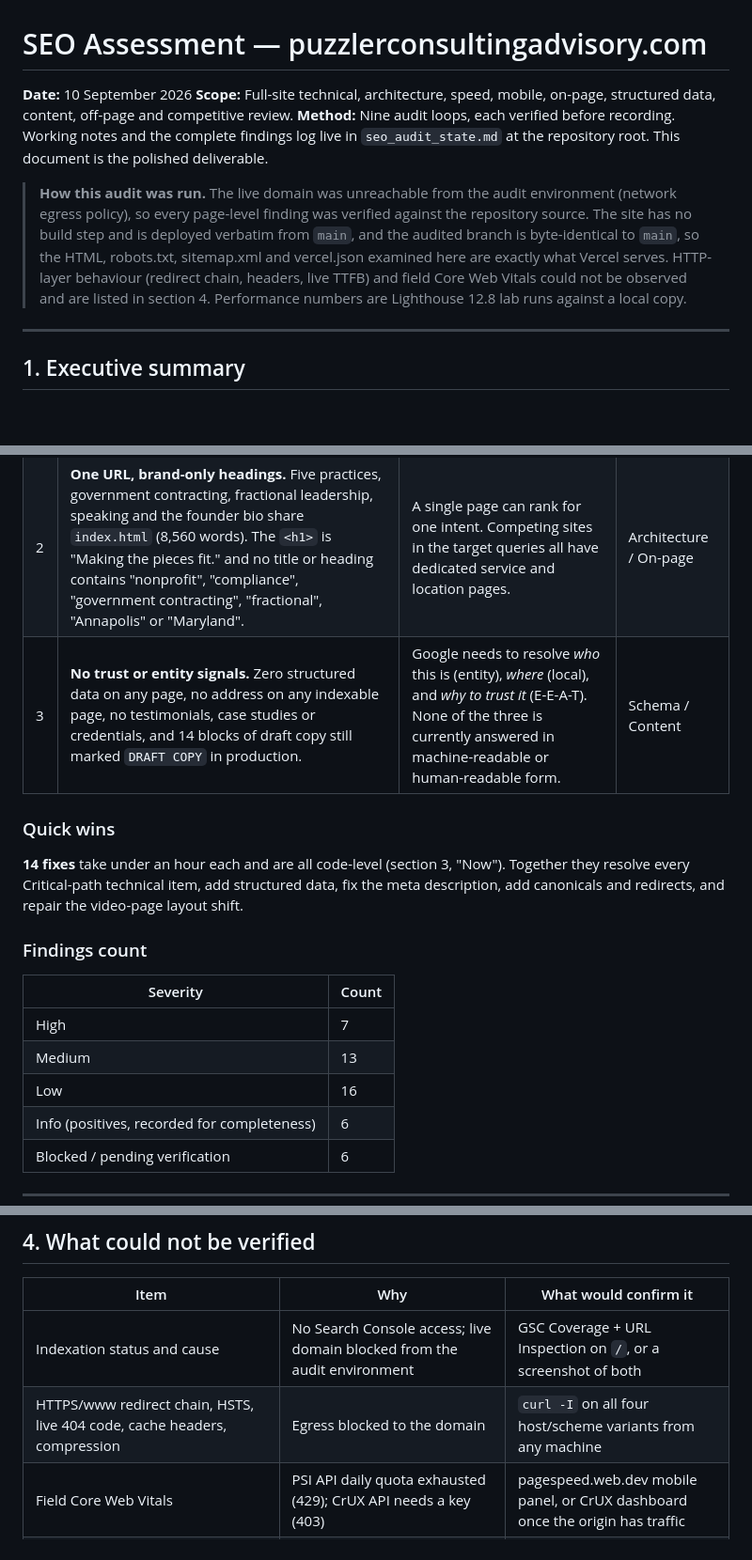
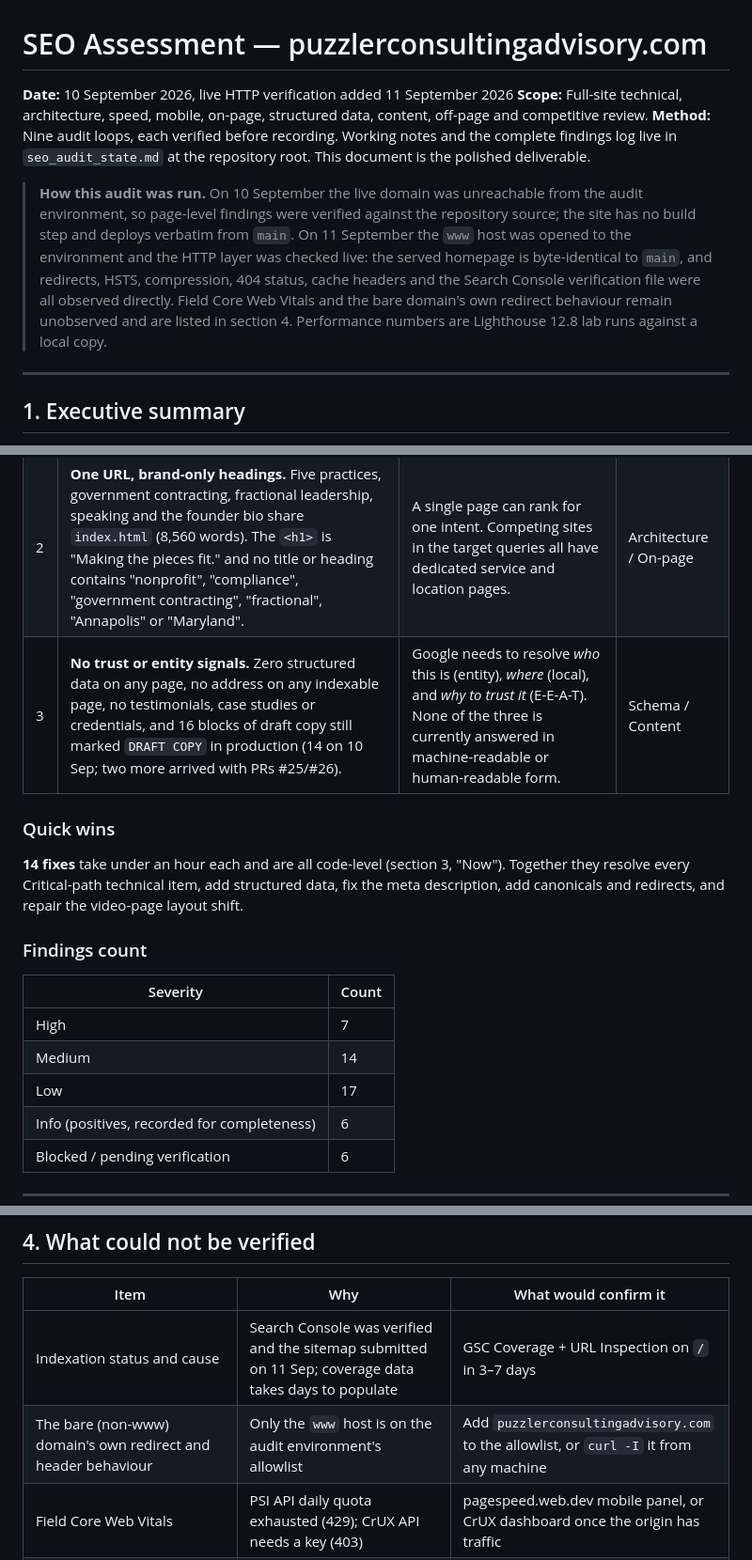
Before and after one commit to puzzlerconsultingadvisory/puzzler-website, a Markdown page: outputs/SEO_Assessment_puzzlerconsultingadvisory.com_2026-09-10.md, 3 parts joined by grey strips. Shown at 94% size. Rendered like a GitHub page; blank space fills up the shorter version.

```diff
--- a/outputs/SEO_Assessment_puzzlerconsultingadvisory.com_2026-09-10.md
+++ b/outputs/SEO_Assessment_puzzlerconsultingadvisory.com_2026-09-10.md
@@ -1,10 +1,10 @@
 # SEO Assessment — puzzlerconsultingadvisory.com
 
-**Date:** 10 September 2026
+**Date:** 10 September 2026, live HTTP verification added 11 September 2026
 **Scope:** Full-site technical, architecture, speed, mobile, on-page, structured data, content, off-page and competitive review.
 **Method:** Nine audit loops, each verified before recording. Working notes and the complete findings log live in `seo_audit_state.md` at the repository root. This document is the polished deliverable.
 
-> **How this audit was run.** The live domain was unreachable from the audit environment (network egress policy), so every page-level finding was verified against the repository source. The site has no build step and is deployed verbatim from `main`, and the audited branch is byte-identical to `main`, so the HTML, robots.txt, sitemap.xml and vercel.json examined here are exactly what Vercel serves. HTTP-layer behaviour (redirect chain, headers, live TTFB) and field Core Web Vitals could not be observed and are listed in section 4. Performance numbers are Lighthouse 12.8 lab runs against a local copy.
+> **How this audit was run.** On 10 September the live domain was unreachable from the audit environment, so page-level findings were verified against the repository source; the site has no build step and deploys verbatim from `main`. On 11 September the `www` host was opened to the environment and the HTTP layer was checked live: the served homepage is byte-identical to `main`, and redirects, HSTS, compression, 404 status, cache headers and the Search Console verification file were all observed directly. Field Core Web Vitals and the bare domain's own redirect behaviour remain unobserved and are listed in section 4. Performance numbers are Lighthouse 12.8 lab runs against a local copy.
 
 ---
 
@@ -20,7 +20,7 @@ The site scores strongly on the things developers control: valid HTML, Lighthous
 |---|---|---|---|
 | 1 | **No search visibility.** A `site:` search returns nothing; the exact firm name returns only unrelated "Puzzle Consulting" firms. Sitemap is stale and incomplete; robots.txt blocks pages that also carry noindex. | Nothing else in this report matters until the homepage is in the index. Root cause needs Search Console (see section 4), but every fixable signal is listed in section 2. | Technical / Off-page |
 | 2 | **One URL, brand-only headings.** Five practices, government contracting, fractional leadership, speaking and the founder bio share `index.html` (8,560 words). The `<h1>` is "Making the pieces fit." and no title or heading contains "nonprofit", "compliance", "government contracting", "fractional", "Annapolis" or "Maryland". | A single page can rank for one intent. Competing sites in the target queries all have dedicated service and location pages. | Architecture / On-page |
-| 3 | **No trust or entity signals.** Zero structured data on any page, no address on any indexable page, no testimonials, case studies or credentials, and 14 blocks of draft copy still marked `DRAFT COPY` in production. | Google needs to resolve *who* this is (entity), *where* (local), and *why to trust it* (E-E-A-T). None of the three is currently answered in machine-readable or human-readable form. | Schema / Content |
+| 3 | **No trust or entity signals.** Zero structured data on any page, no address on any indexable page, no testimonials, case studies or credentials, and 16 blocks of draft copy still marked `DRAFT COPY` in production (14 on 10 Sep; two more arrived with PRs #25/#26). | Google needs to resolve *who* this is (entity), *where* (local), and *why to trust it* (E-E-A-T). None of the three is currently answered in machine-readable or human-readable form. | Schema / Content |
 
 ### Quick wins
 
@@ -31,8 +31,8 @@ The site scores strongly on the things developers control: valid HTML, Lighthous
 | Severity | Count |
 |---|---|
 | High | 7 |
-| Medium | 13 |
-| Low | 16 |
+| Medium | 14 |
+| Low | 17 |
 | Info (positives, recorded for completeness) | 6 |
 | Blocked / pending verification | 6 |
 
@@ -185,8 +187,8 @@ Each item references the finding it resolves.
 
 | Item | Why | What would confirm it |
 |---|---|---|
-| Indexation status and cause | No Search Console access; live domain blocked from the audit environment | GSC Coverage + URL Inspection on `/`, or a screenshot of both |
-| HTTPS/www redirect chain, HSTS, live 404 code, cache headers, compression | Egress blocked to the domain | `curl -I` on all four host/scheme variants from any machine |
+| Indexation status and cause | Search Console was verified and the sitemap submitted on 11 Sep; coverage data takes days to populate | GSC Coverage + URL Inspection on `/` in 3–7 days |
+| The bare (non-www) domain's own redirect and header behaviour | Only the `www` host is on the audit environment's allowlist | Add `puzzlerconsultingadvisory.com` to the allowlist, or `curl -I` it from any machine |
 | Field Core Web Vitals | PSI API daily quota exhausted (429); CrUX API needs a key (403) | pagespeed.web.dev mobile panel, or CrUX dashboard once the origin has traffic |
 | Backlinks, referring domains, domain authority, brand mentions | No Ahrefs/Semrush/Moz access | One Site Explorer export or the GSC Links report |
 | Existence/consistency of LinkedIn, YouTube, TikTok, Threads profiles; Calendly and HeyGen embeds | Egress blocked to those hosts | Open each URL once; confirm name, logo and website field match |
```
Also changed, not shown: other parts of outputs/SEO_Assessment_puzzlerconsultingadvisory.com_2026-09-10.md (+4 -2 lines), seo_audit_state.md (+25 -5 lines).
